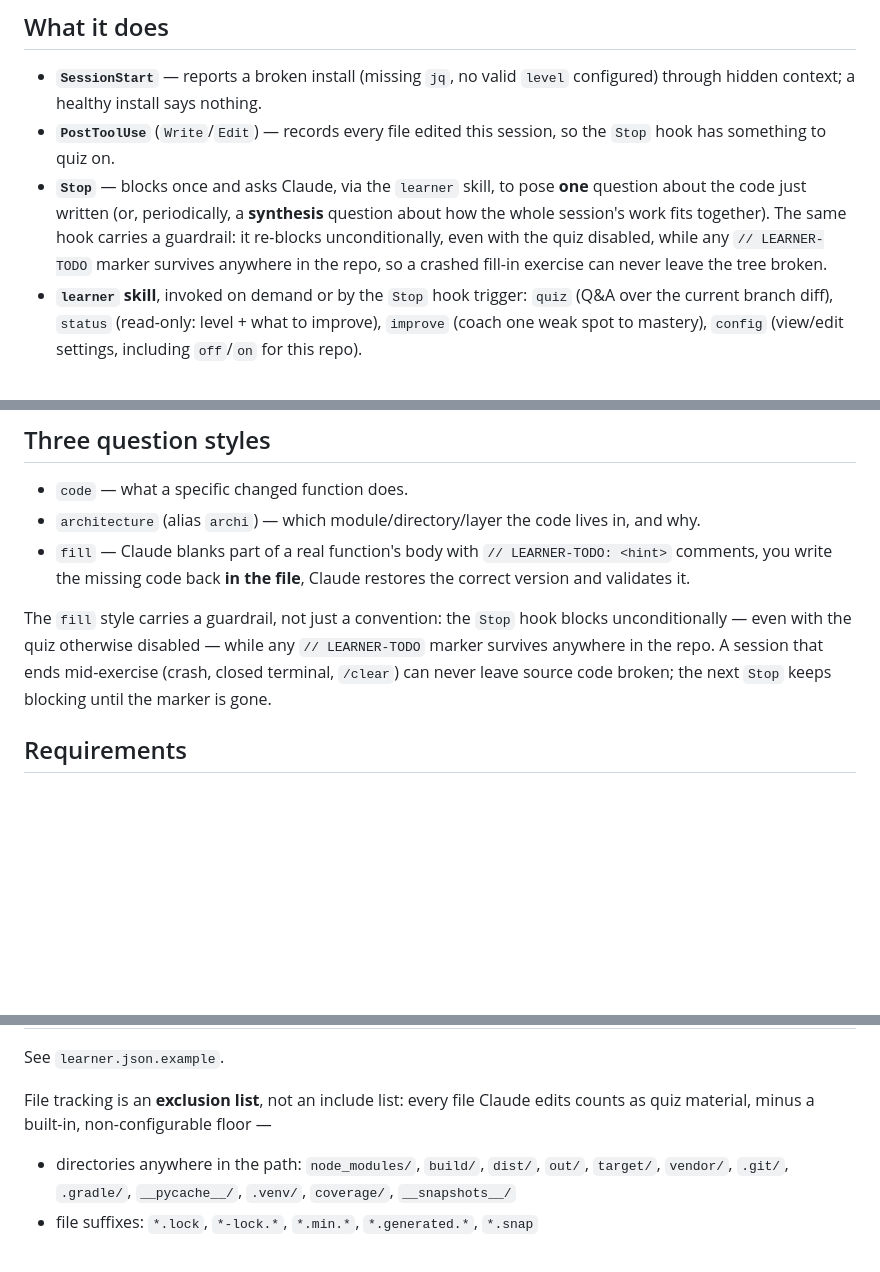
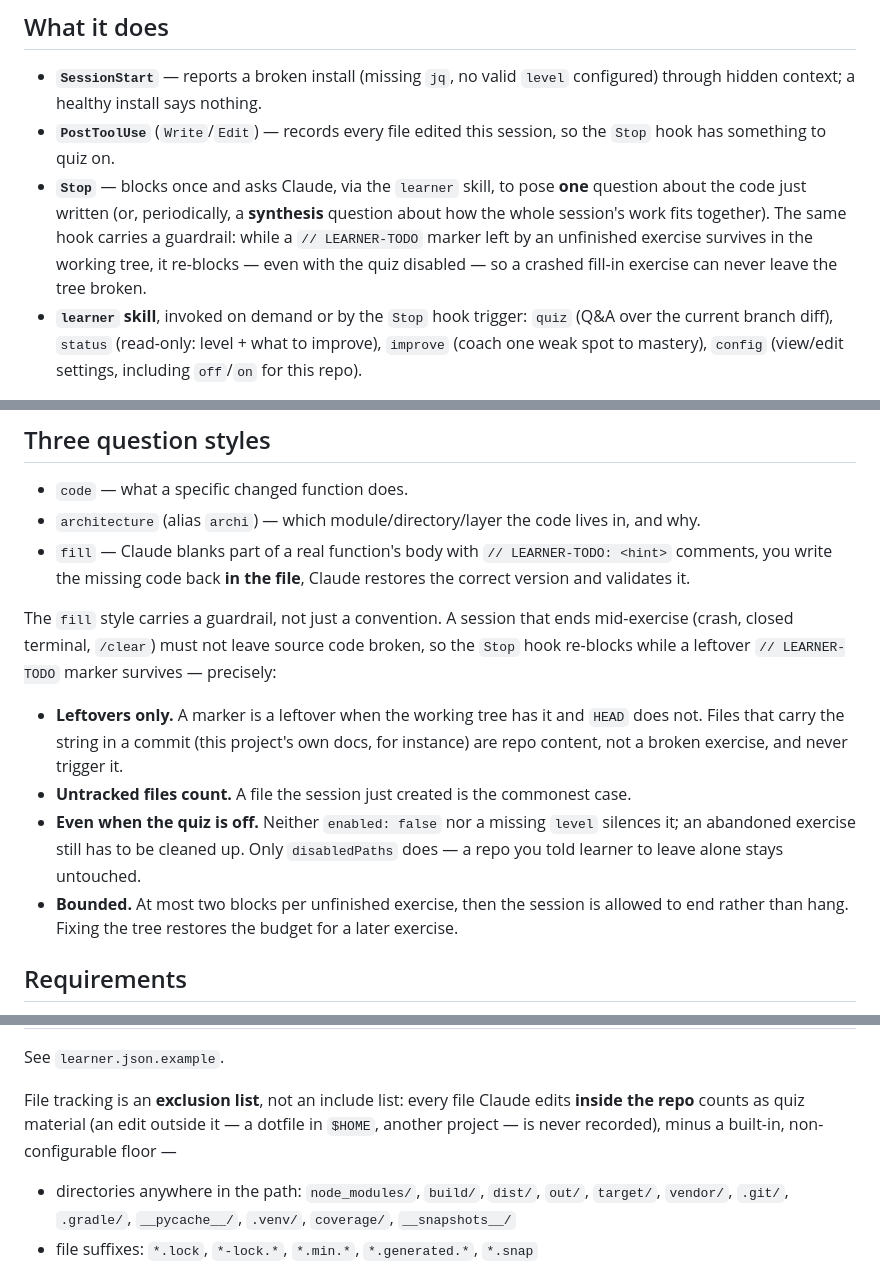
Before and after one commit to Tykok/learning-with-claude, a Markdown page: README.md, 3 parts joined by grey strips. GitHub-like rendering; blank space fills up the shorter version.

Commit message:
docs: match README and spec to the shipped guardrail semantics
README claimed the guardrail blocks unconditionally on any marker anywhere in the
repo; describe what ships instead (leftovers only, untracked included, quiz-state
independent, disabledPaths-respecting, bounded), note that recorded edits are
repo-scoped, and document how disabledPaths entries are resolved.

Spec: rewrite the guardrail paragraph of the activation predicate, including why a
committed marker is not a leftover and what the file-level diff costs; correct
preflight item 2 (a missing jq aborts, and should); and replace "$CFG resolved at
install time" with the literal ${CLAUDE_CONFIG_DIR:-$HOME/.claude} the installer
actually writes, which needs no reinstall after moving the config dir.

Co-Authored-By: Claude Opus 5 (1M context) <noreply@anthropic.com>

```diff
--- a/README.md
+++ b/README.md
@@ -18,9 +18,9 @@ with Claude Code — no per-repo setup.
   hook has something to quiz on.
 - **`Stop`** — blocks once and asks Claude, via the `learner` skill, to pose **one** question
   about the code just written (or, periodically, a **synthesis** question about how the whole
-  session's work fits together). The same hook carries a guardrail: it re-blocks
-  unconditionally, even with the quiz disabled, while any `// LEARNER-TODO` marker survives
-  anywhere in the repo, so a crashed fill-in exercise can never leave the tree broken.
+  session's work fits together). The same hook carries a guardrail: while a `// LEARNER-TODO`
+  marker left by an unfinished exercise survives in the working tree, it re-blocks — even
+  with the quiz disabled — so a crashed fill-in exercise can never leave the tree broken.
 - **`learner` skill**, invoked on demand or by the `Stop` hook trigger: `quiz` (Q&A over the
   current branch diff), `status` (read-only: level + what to improve), `improve` (coach one
   weak spot to mastery), `config` (view/edit settings, including `off`/`on` for this repo).
@@ -38,11 +38,19 @@ directory.
   comments, you write the missing code back **in the file**, Claude restores the correct
   version and validates it.
 
-The `fill` style carries a guardrail, not just a convention: the `Stop` hook blocks
-unconditionally — even with the quiz otherwise disabled — while any `// LEARNER-TODO` marker
-survives anywhere in the repo. A session that ends mid-exercise (crash, closed terminal,
-`/clear`) can never leave source code broken; the next `Stop` keeps blocking until the marker
-is gone.
+The `fill` style carries a guardrail, not just a convention. A session that ends mid-exercise
+(crash, closed terminal, `/clear`) must not leave source code broken, so the `Stop` hook
+re-blocks while a leftover `// LEARNER-TODO` marker survives — precisely:
+
+- **Leftovers only.** A marker is a leftover when the working tree has it and `HEAD` does not.
+  Files that carry the string in a commit (this project's own docs, for instance) are repo
+  content, not a broken exercise, and never trigger it.
+- **Untracked files count.** A file the session just created is the commonest case.
+- **Even when the quiz is off.** Neither `enabled: false` nor a missing `level` silences it;
+  an abandoned exercise still has to be cleaned up. Only `disabledPaths` does — a repo you
+  told learner to leave alone stays untouched.
+- **Bounded.** At most two blocks per unfinished exercise, then the session is allowed to end
+  rather than hang. Fixing the tree restores the budget for a later exercise.
 
 ## Requirements
 
@@ -120,8 +130,9 @@ Two layers, later wins **key by key** — arrays are replaced wholesale, never m
 
 See `learner.json.example`.
 
-File tracking is an **exclusion list**, not an include list: every file Claude edits counts as
-quiz material, minus a built-in, non-configurable floor —
+File tracking is an **exclusion list**, not an include list: every file Claude edits **inside
+the repo** counts as quiz material (an edit outside it — a dotfile in `$HOME`, another
+project — is never recorded), minus a built-in, non-configurable floor —
 
 - directories anywhere in the path: `node_modules/`, `build/`, `dist/`, `out/`, `target/`,
   `vendor/`, `.git/`, `.gradle/`, `__pycache__/`, `.venv/`, `coverage/`, `__snapshots__/`
```
Also changed, not shown: other parts of README.md (+3 -1 lines), 1 other file.
